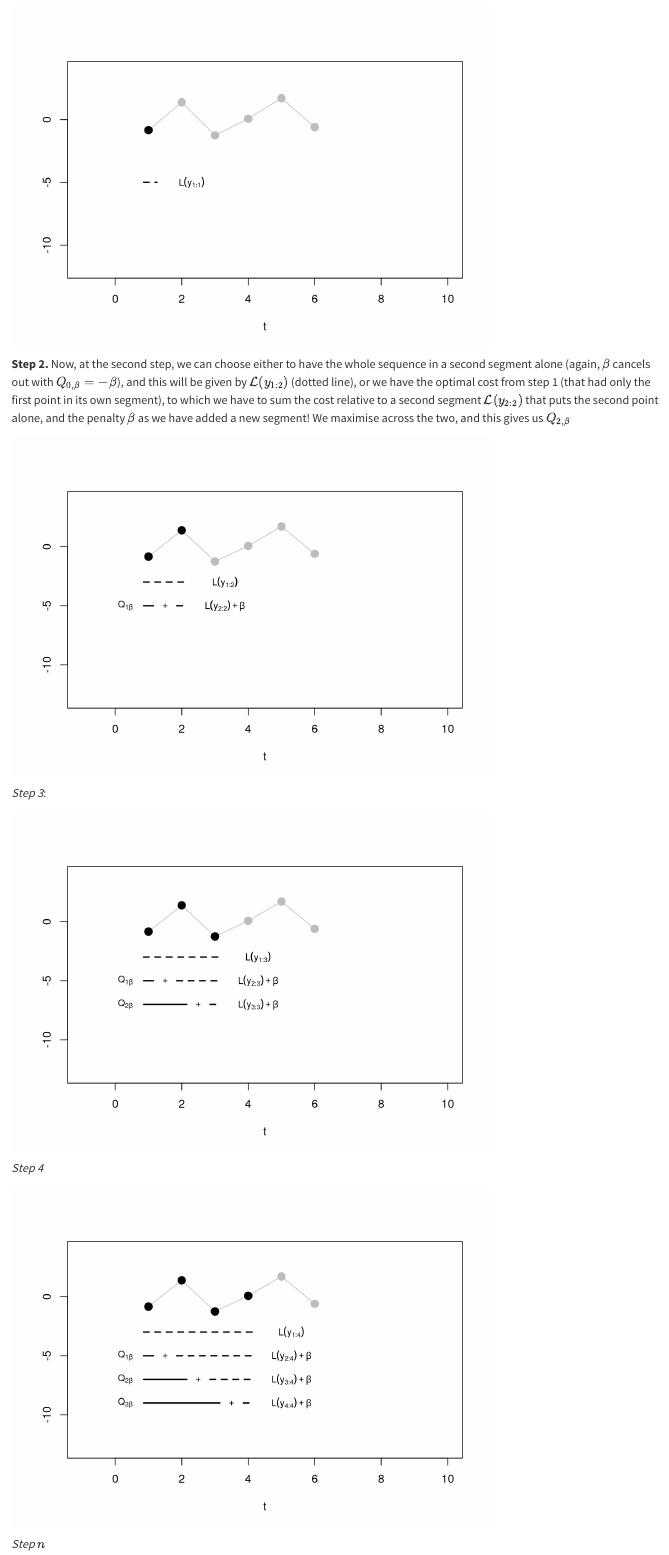
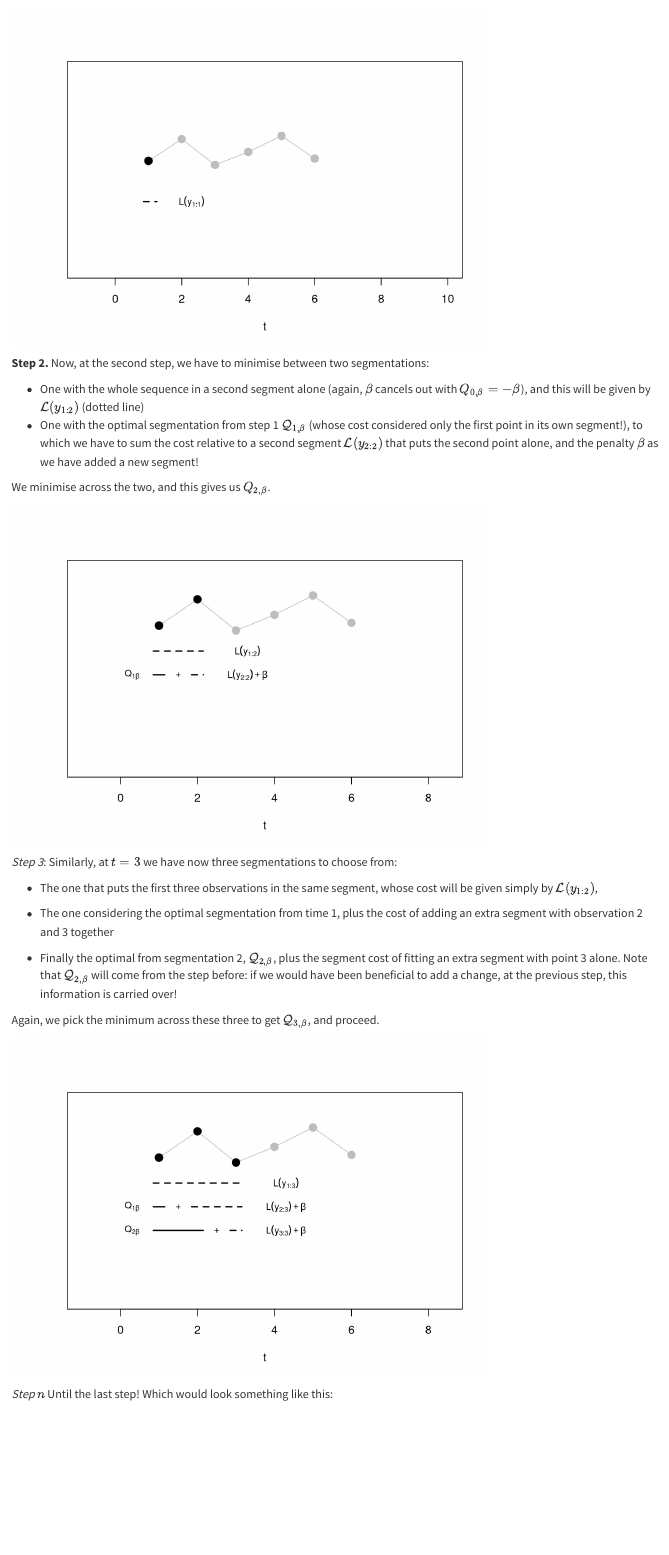
Before and after one commit to gtromano/MATH337_changepoint_detection, a Quarto document (3_multiple_changes.qmd): the page in a window 1100 px wide, from 9280 px down before the commit and from 9330 px down after it, so that both start at the same text. Rendered offline with R 4.5, knitr and Pandoc in place of Quarto, with nearby package versions; some code elsewhere in the file could not run offline.

Commit message:
updated captions to figure

````diff
--- a/3_multiple_changes.qmd
+++ b/3_multiple_changes.qmd
@@ -399,7 +401,7 @@ $$
 ```{r, echo=FALSE}
 set.seed(5)
 x <- c(rnorm(6))
-plot(x, type = "l", xlim = c(-1, 10), ylim = c(-12, 4), xlab= "t", ylab = " ", col = "grey")
+plot(x, type = "l", xlim = c(-1, 10), ylim = c(-12, 8.5), xlab= "t", ylab = " ", col = "grey", yaxt = "n")
 points(1:6, x, pch = 19, cex = 1.5, col = "grey")
 
 offset = -6
@@ -415,13 +417,18 @@ text(x = 1 + 1.3, y = 1 + offset, labels = bquote(L(y[.(1):.(1)])), cex = 0.8)
 ```
 
 
-**Step 2.** Now, at the second step, we can choose either to have the whole sequence in a second segment alone (again, $\beta$ cancels out with $Q_{0, \beta} = -\beta$), and this will be given by $\mathcal{L}(y_{1:2})$ (dotted line), or we have the optimal cost from step 1 (that had only the first point in its own segment), to which we have to sum the cost relative to a second segment $\mathcal{L}(y_{2:2})$ that puts the second point alone, and the penalty $\beta$ as we have added a new segment! We maximise across the two, and this gives us $Q_{2, \beta}$
+**Step 2.** Now, at the second step, we have to minimise between two segmentations:
+
+-   One with the whole sequence in a second segment alone (again, $\beta$ cancels out with $Q_{0, \beta} = -\beta$), and this will be given by $\mathcal{L}(y_{1:2})$ (dotted line)
+-   One with the optimal segmentation from step 1 $\mathcal{Q}_{1, \beta}$ (whose cost considered only the first point in its own segment!), to which we have to sum the cost relative to a second segment $\mathcal{L}(y_{2:2})$ that puts the second point alone, and the penalty $\beta$ as we have added a new segment!
+
+We minimise across the two, and this gives us $Q_{2, \beta}$.
 
 ```{r, echo=FALSE}
 op_plot <- function(t){
   set.seed(5)
   x <- c(rnorm(6))
-  plot(x, type = "l", xlim = c(-1, 10), ylim = c(-13, 4), xlab= "t", ylab = " ", col = "grey")
+  plot(x, type = "l", xlim = c(-1, 8.5), ylim = c(-13, 4), xlab= "t", ylab = " ", col = "grey", yaxt = "n")
   points(1:6, x, pch = 19, cex = 1.5, col = "grey")
 
   offset = -6
@@ -455,19 +462,25 @@ op_plot <- function(t){
 op_plot(2)
 ```
 
-*Step 3*:
+*Step 3*: Similarly, at $t = 3$ we have now three segmentations to choose from:
+
+-   The one that puts the first three observations in the same segment, whose cost will be given simply by $\mathcal{L}(y_{1:2})$,
+
+-   The one considering the optimal segmentation from time 1, plus the cost of adding an extra segment with observation 2 and 3 together
+
+-   Finally the optimal from segmentation 2, $\mathcal{Q}_{2, \beta}$, plus the segment cost of fitting an extra segment with point 3 alone. Note that $\mathcal{Q}_{2, \beta}$ will come from the step before: if we would have been beneficial to add a change, at the previous step, this information is carried over!
+
+Again, we pick the minimum across these three to get  $\mathcal{Q}_{3, \beta}$, and proceed.
+
 ```{r, echo=FALSE}
 op_plot(3)
 ```
 
-*Step 4*
+*Step $n$* Until the last step! Which would look something like this:
+
 ```{r, echo=FALSE}
-op_plot(4)
+op_plot(6)
 ```
 
 
-*Step $n$*
-```{r, echo=FALSE}
-op_plot(6)
-```
 ## A Comparison of the two Approaches
````
Also changed, not shown: 3_multiple_changes.qmd (2 more changed lines), 9 other files.
